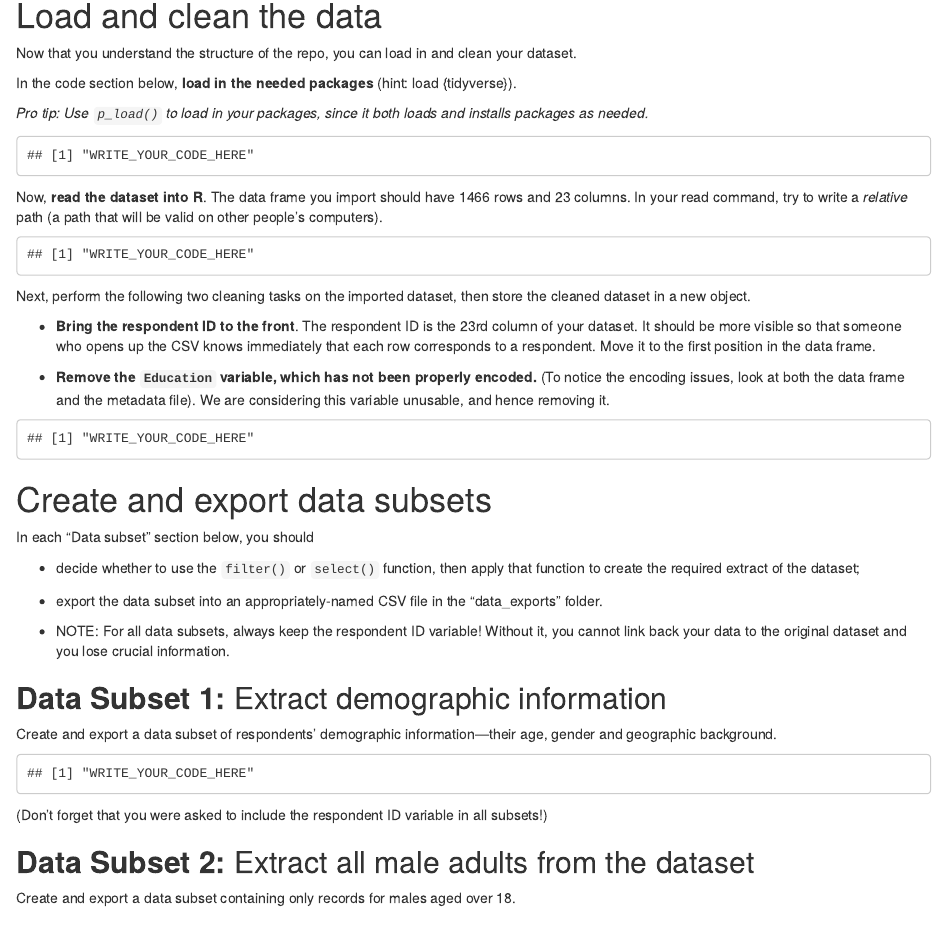
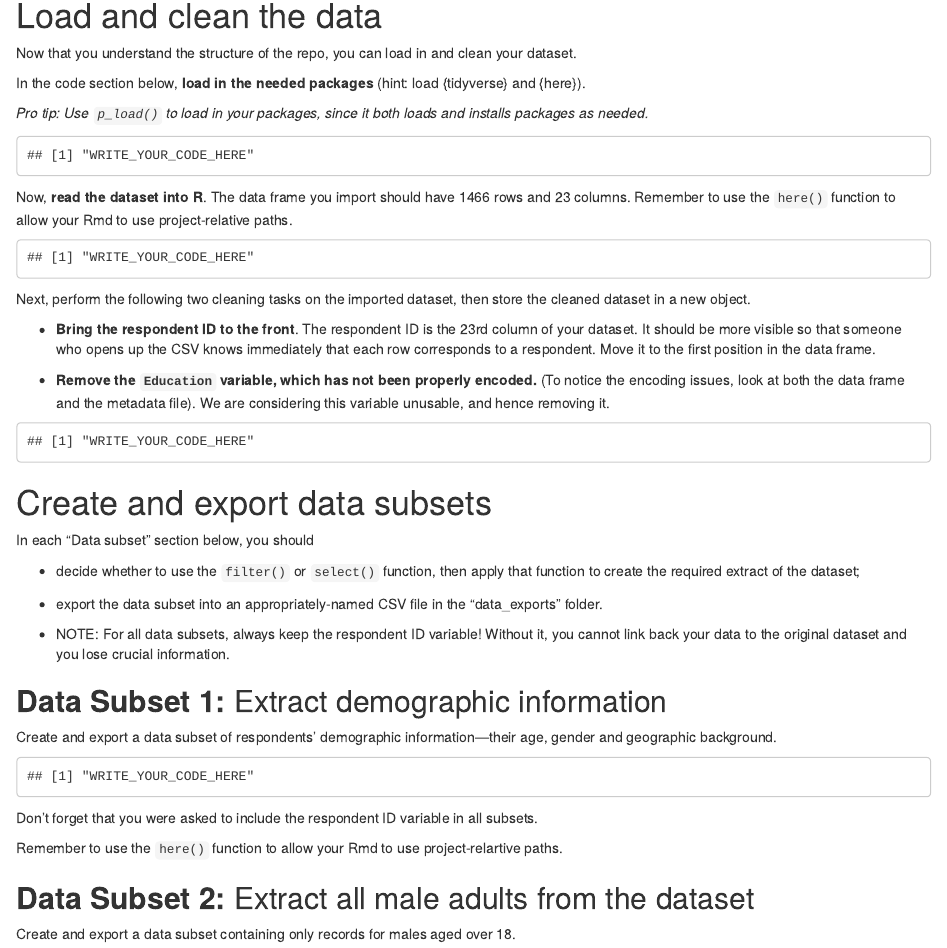
Before and after one commit to the-graph-courses/rbp_cohort_0_materials, an R Markdown document (week_04/rmd/honors_assignment_week_04.Rmd): the page in a window 1100 px wide, from 850 px down. Rendered offline with R 4.5, knitr and Pandoc, with nearby package versions; drawn as R Markdown's standard HTML page in place of the format the file asks for.

Commit message:
mention the need to use `here()`

````diff
--- a/week_04/rmd/honors_assignment_week_04.Rmd
+++ b/week_04/rmd/honors_assignment_week_04.Rmd
@@ -51,7 +51,7 @@ To get started, you should download and look through the assignment folder.
 
 Now that you understand the structure of the repo, you can load in and clean your dataset.
 
-In the code section below, **load in the needed packages** (hint: load {tidyverse}).
+In the code section below, **load in the needed packages** (hint: load {tidyverse} and {here}).
 
 *Pro tip: Use `p_load()` to load in your packages, since it both loads and installs packages as needed.*
 
@@ -59,7 +59,7 @@ In the code section below, **load in the needed packages** (hint: load {tidyvers
 "WRITE_YOUR_CODE_HERE"
 ```
 
-Now, **read the dataset into R**. The data frame you import should have 1466 rows and 23 columns. In your read command, try to write a *relative* path (a path that will be valid on other people's computers).
+Now, **read the dataset into R**. The data frame you import should have 1466 rows and 23 columns. Remember to use the `here()` function to allow your Rmd to use project-relative paths.
 
 ```{r}
 "WRITE_YOUR_CODE_HERE"
@@ -93,7 +93,9 @@ Create and export a data subset of respondents' demographic information---their
 "WRITE_YOUR_CODE_HERE"
 ```
 
-(Don't forget that you were asked to include the respondent ID variable in all subsets!)
+Don't forget that you were asked to include the respondent ID variable in all subsets.
+
+Remember to use the `here()` function to allow your Rmd to use project-relartive paths.
 
 ## **Data Subset 2:** Extract all male adults from the dataset
 
````
